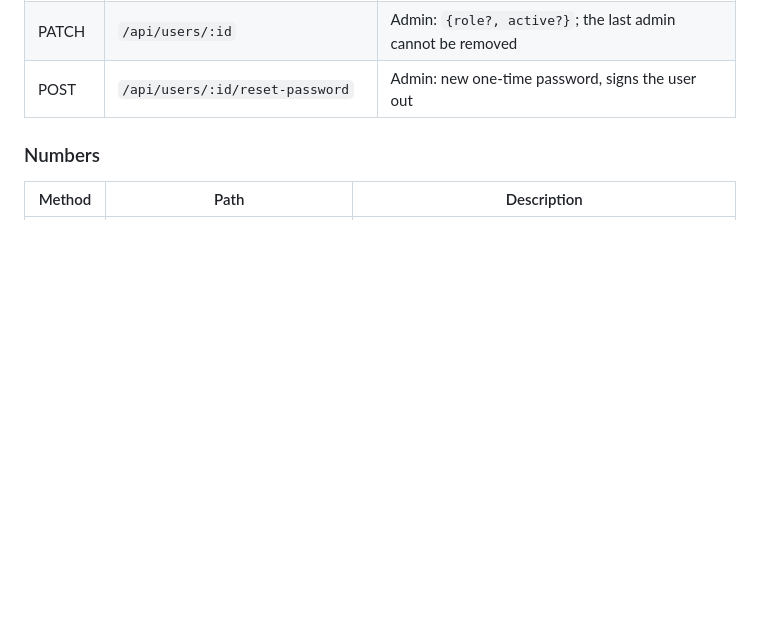
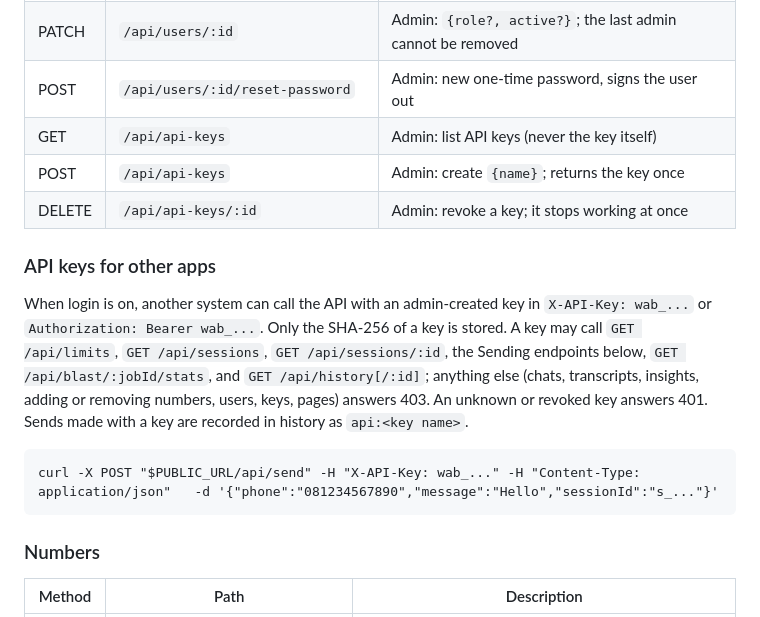
Before and after one commit to jellyfrostt/wa-blast, a Markdown page: README.md, the part around the change. Rendered like a GitHub page; blank space fills up the shorter version.

Commit message:
docs: explain how other apps use API keys and what a key may call

````diff
--- a/README.md
+++ b/README.md
@@ -100,6 +100,17 @@ Without `AUTH_ENABLED=true` all endpoints are unauthenticated.
 | POST | `/api/users` | Admin: create `{name, email, role}`; returns a one-time password |
 | PATCH | `/api/users/:id` | Admin: `{role?, active?}`; the last admin cannot be removed |
 | POST | `/api/users/:id/reset-password` | Admin: new one-time password, signs the user out |
+| GET | `/api/api-keys` | Admin: list API keys (never the key itself) |
+| POST | `/api/api-keys` | Admin: create `{name}`; returns the key once |
+| DELETE | `/api/api-keys/:id` | Admin: revoke a key; it stops working at once |
+
+### API keys for other apps
+
+When login is on, another system can call the API with an admin-created key in `X-API-Key: wab_...` or `Authorization: Bearer wab_...`. Only the SHA-256 of a key is stored. A key may call `GET /api/limits`, `GET /api/sessions`, `GET /api/sessions/:id`, the Sending endpoints below, `GET /api/blast/:jobId/stats`, and `GET /api/history[/:id]`; anything else (chats, transcripts, insights, adding or removing numbers, users, keys, pages) answers 403. An unknown or revoked key answers 401. Sends made with a key are recorded in history as `api:<key name>`.
+
+```
+curl -X POST "$PUBLIC_URL/api/send" -H "X-API-Key: wab_..." -H "Content-Type: application/json"   -d '{"phone":"081234567890","message":"Hello","sessionId":"s_..."}'
+```
 
 ### Numbers
 
````
Also changed, not shown: docs/DOKUMENTASI.md (+19 -1 lines).
